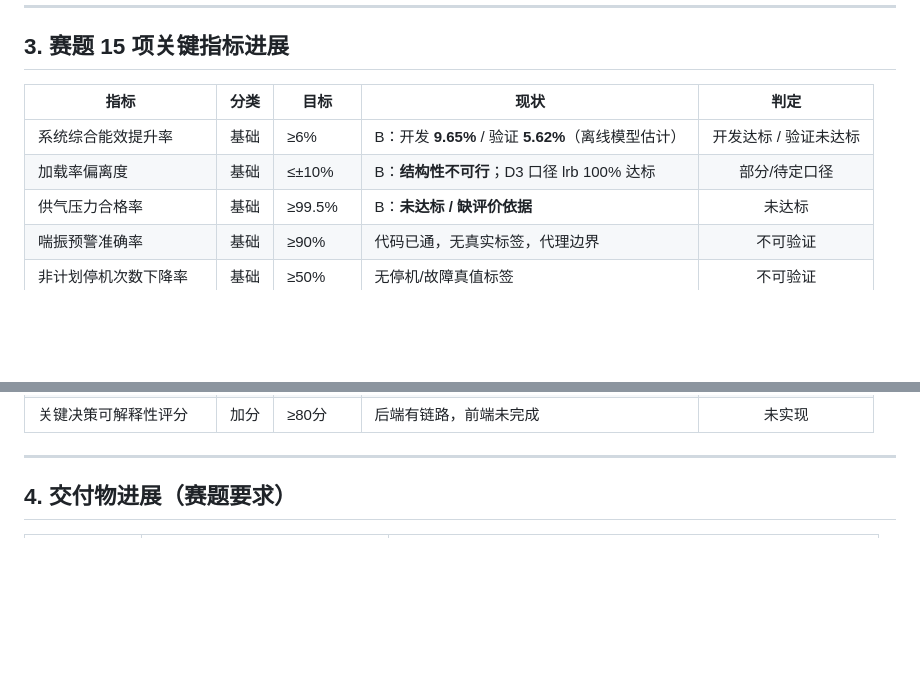
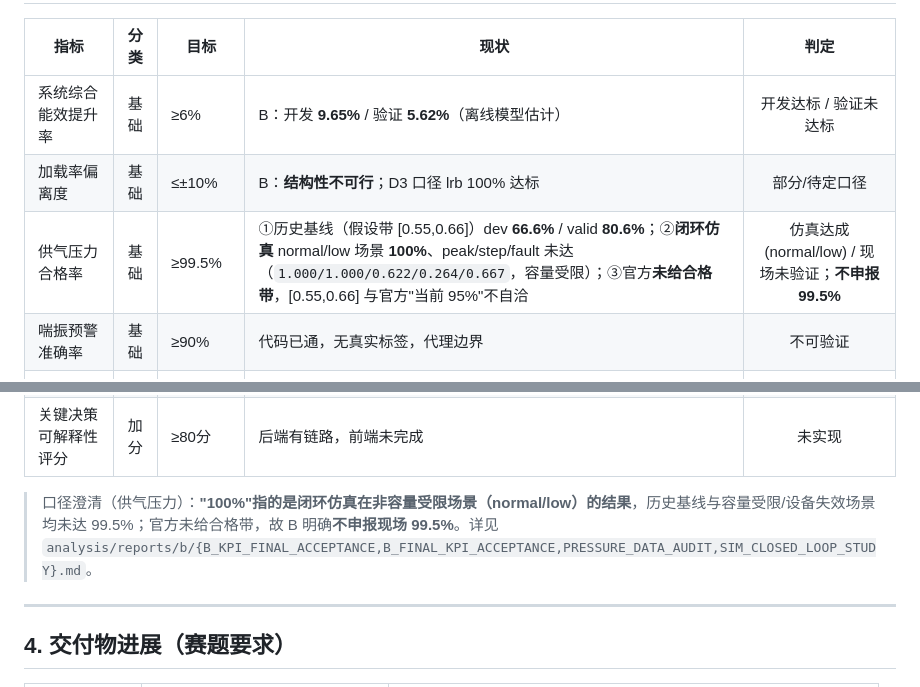
Before and after one commit to Empty123w/Competition, a Markdown page: analysis/reports/团队进度总览.md, 2 parts joined by grey strips. Drawn GitHub-style; blank space fills up the shorter version.

Commit message:
docs: 澄清供气压力合格率口径(仿真normal/low 100% vs 历史基线未达)

```diff
--- a/analysis/reports/团队进度总览.md
+++ b/analysis/reports/团队进度总览.md
@@ -46,7 +46,7 @@ C 交付的 5 个 MCP 能力：`forecast_load`、`health_diagnose`、`rul_estima
 |------|:----:|------|------|:----:|
 | 系统综合能效提升率 | 基础 | ≥6% | B：开发 **9.65%** / 验证 **5.62%**（离线模型估计） | 开发达标 / 验证未达标 |
 | 加载率偏离度 | 基础 | ≤±10% | B：**结构性不可行**；D3 口径 lrb 100% 达标 | 部分/待定口径 |
-| 供气压力合格率 | 基础 | ≥99.5% | B：**未达标 / 缺评价依据** | 未达标 |
+| 供气压力合格率 | 基础 | ≥99.5% | ①历史基线（假设带 [0.55,0.66]）dev **66.6%** / valid **80.6%**；②**闭环仿真** normal/low 场景 **100%**、peak/step/fault 未达（`1.000/1.000/0.622/0.264/0.667`，容量受限）；③官方**未给合格带**，[0.55,0.66] 与官方"当前 95%"不自洽 | 仿真达成(normal/low) / 现场未验证；**不申报 99.5%** |
 | 喘振预警准确率 | 基础 | ≥90% | 代码已通，无真实标签，代理边界 | 不可验证 |
 | 非计划停机次数下降率 | 基础 | ≥50% | 无停机/故障真值标签 | 不可验证 |
 | 调度方案生成时间 | 基础 | ≤60s | B：p50 37ms / max 418ms | ✅ 达标 |
@@ -59,6 +59,8 @@ C 交付的 5 个 MCP 能力：`forecast_load`、`health_diagnose`、`rul_estima
 | 调度策略自适应迭代周期 | 加分 | ≤7天 | 未见在线迭代 | 未实现 |
 | 喘振预警提前时间 | 加分 | ≥30s | 无喘振事件标签 | 不可验证 |
 | 关键决策可解释性评分 | 加分 | ≥80分 | 后端有链路，前端未完成 | 未实现 |
+
+> 口径澄清（供气压力）：**"100%"指的是闭环仿真在非容量受限场景（normal/low）的结果**，历史基线与容量受限/设备失效场景均未达 99.5%；官方未给合格带，故 B 明确**不申报现场 99.5%**。详见 `analysis/reports/b/{B_KPI_FINAL_ACCEPTANCE,B_FINAL_KPI_ACCEPTANCE,PRESSURE_DATA_AUDIT,SIM_CLOSED_LOOP_STUDY}.md`。
 
 ---
 
```
